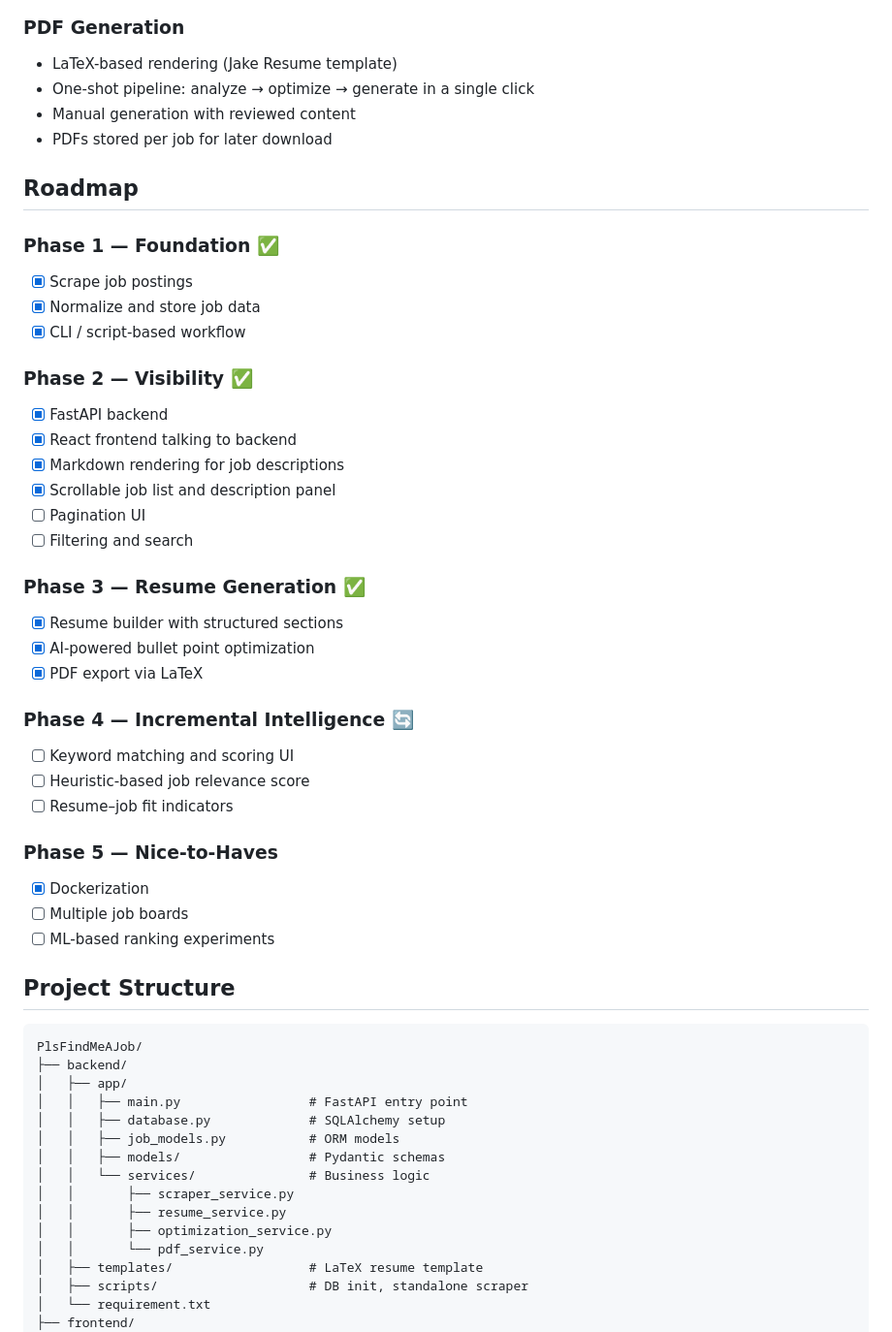
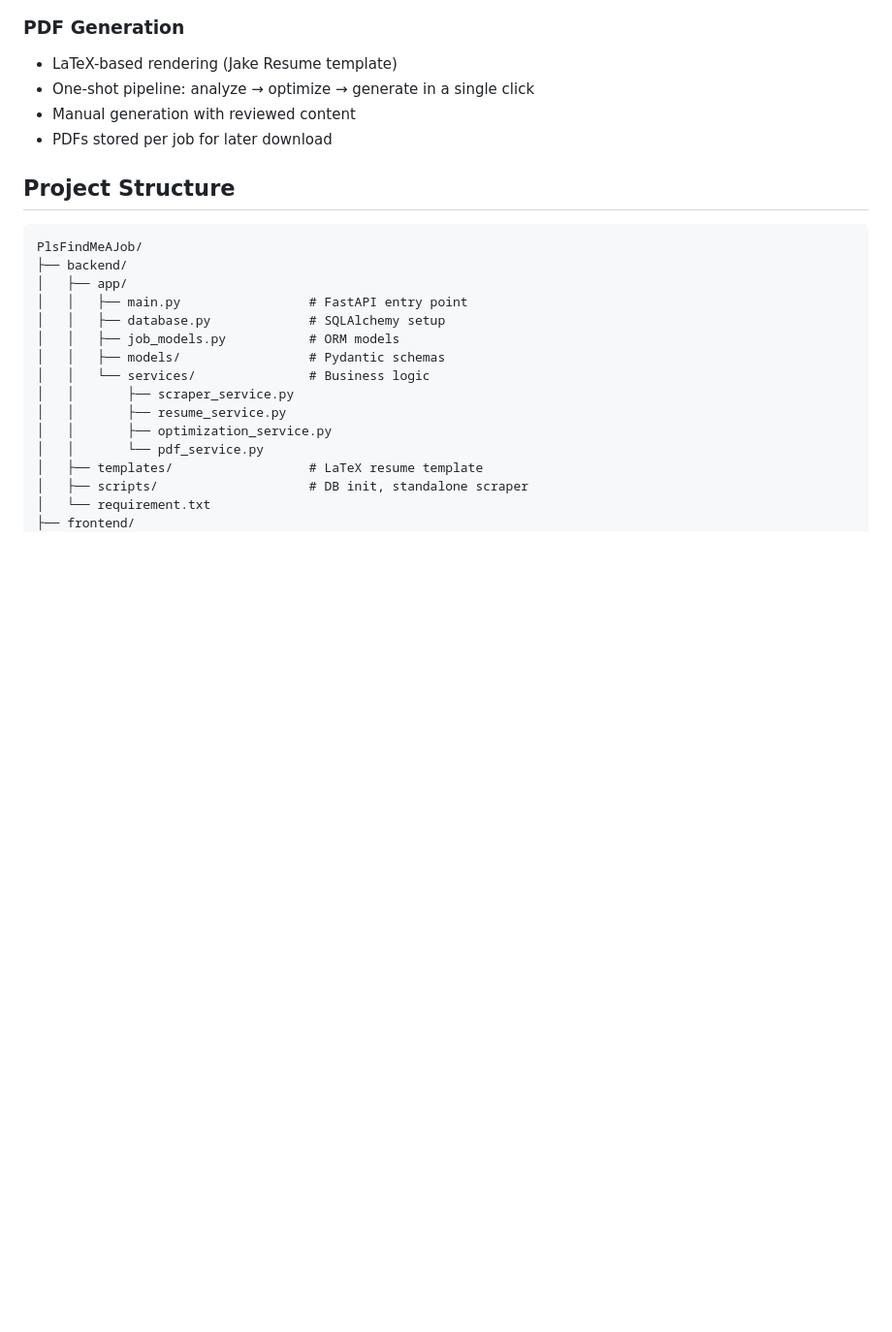
Before and after one commit to jtran217/PlsFindMeAJob, a Markdown page: README.md, the part around the change. Shown at 97% size. GitHub-like rendering; blank space fills up the shorter version.

Commit message:
Remove roadmap section from README
Removed the roadmap section detailing project phases.

```diff
--- a/README.md
+++ b/README.md
@@ -107,35 +107,6 @@ cp .env.example .env
 - Manual generation with reviewed content
 - PDFs stored per job for later download
 
-## Roadmap
-
-### Phase 1 — Foundation ✅
-- [x] Scrape job postings
-- [x] Normalize and store job data
-- [x] CLI / script-based workflow
-
-### Phase 2 — Visibility ✅
-- [x] FastAPI backend
-- [x] React frontend talking to backend
-- [x] Markdown rendering for job descriptions
-- [x] Scrollable job list and description panel
-- [ ] Pagination UI
-- [ ] Filtering and search
-
-### Phase 3 — Resume Generation ✅
-- [x] Resume builder with structured sections
-- [x] AI-powered bullet point optimization
-- [x] PDF export via LaTeX
-
-### Phase 4 — Incremental Intelligence 🔄
-- [ ] Keyword matching and scoring UI
-- [ ] Heuristic-based job relevance score
-- [ ] Resume–job fit indicators
-
-### Phase 5 — Nice-to-Haves
-- [x] Dockerization
-- [ ] Multiple job boards
-- [ ] ML-based ranking experiments
 
 ## Project Structure
 
```
